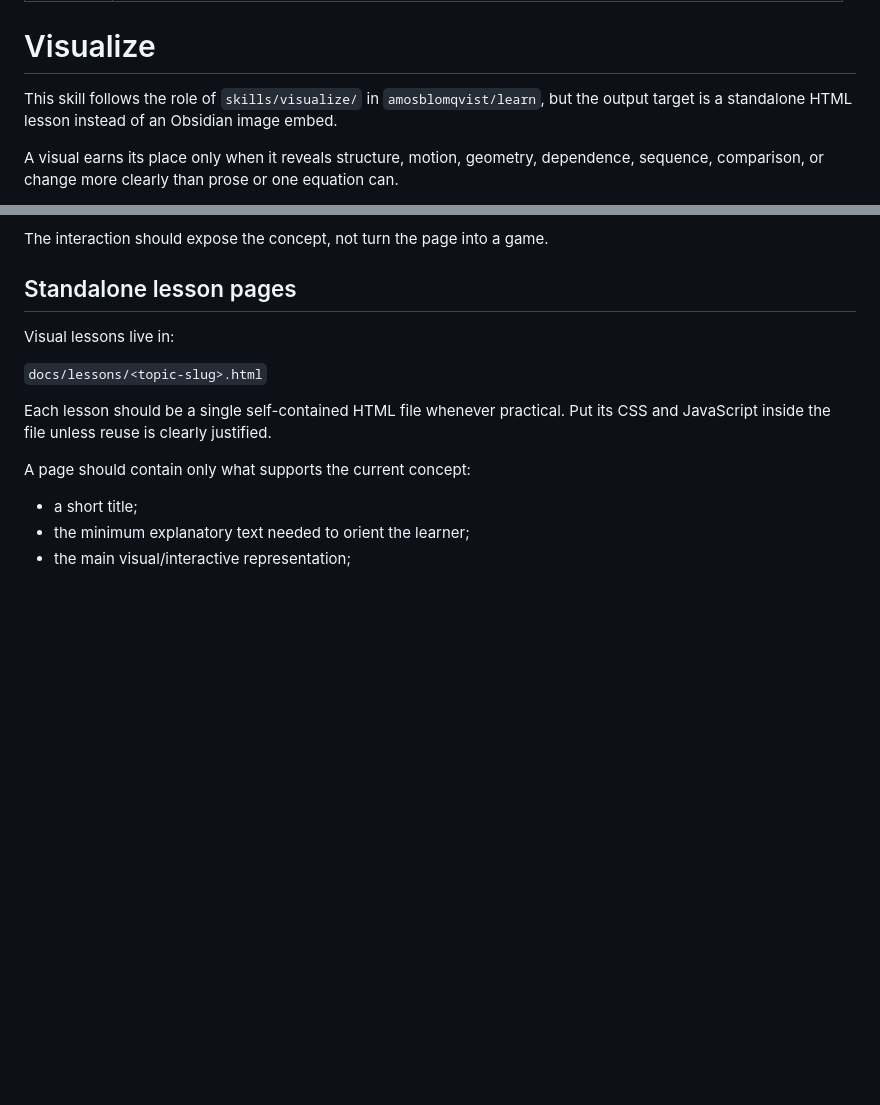
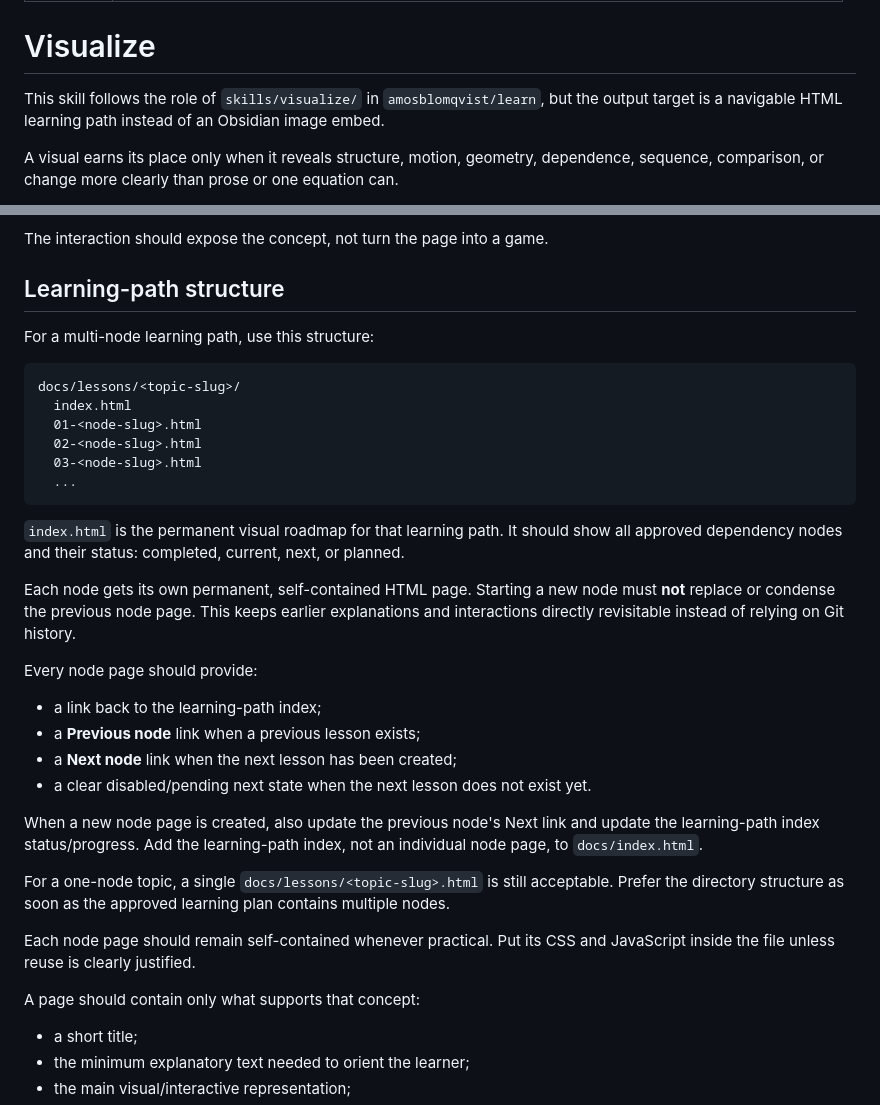
Before and after one commit to rbianc0/ai-learning, a Markdown page: skills/visualize/SKILL.md, 2 parts joined by grey strips. GitHub-like rendering; blank space fills up the shorter version.

Commit message:
Structure visual lessons as navigable learning paths

````diff
--- a/skills/visualize/SKILL.md
+++ b/skills/visualize/SKILL.md
@@ -5,7 +5,7 @@ description: Add a correct, minimal visual or interactive visualization when it
 
 # Visualize
 
-This skill follows the role of `skills/visualize/` in `amosblomqvist/learn`, but the output target is a standalone HTML lesson instead of an Obsidian image embed.
+This skill follows the role of `skills/visualize/` in `amosblomqvist/learn`, but the output target is a navigable HTML learning path instead of an Obsidian image embed.
 
 A visual earns its place only when it reveals structure, motion, geometry, dependence, sequence, comparison, or change more clearly than prose or one equation can.
 
@@ -51,15 +51,37 @@ Examples:
 
 The interaction should expose the concept, not turn the page into a game.
 
-## Standalone lesson pages
+## Learning-path structure
 
-Visual lessons live in:
+For a multi-node learning path, use this structure:
 
-`docs/lessons/<topic-slug>.html`
+```text
+docs/lessons/<topic-slug>/
+  index.html
+  01-<node-slug>.html
+  02-<node-slug>.html
+  03-<node-slug>.html
+  ...
+```
 
-Each lesson should be a single self-contained HTML file whenever practical. Put its CSS and JavaScript inside the file unless reuse is clearly justified.
+`index.html` is the permanent visual roadmap for that learning path. It should show all approved dependency nodes and their status: completed, current, next, or planned.
 
-A page should contain only what supports the current concept:
+Each node gets its own permanent, self-contained HTML page. Starting a new node must **not** replace or condense the previous node page. This keeps earlier explanations and interactions directly revisitable instead of relying on Git history.
+
+Every node page should provide:
+
+- a link back to the learning-path index;
+- a **Previous node** link when a previous lesson exists;
+- a **Next node** link when the next lesson has been created;
+- a clear disabled/pending next state when the next lesson does not exist yet.
+
+When a new node page is created, also update the previous node's Next link and update the learning-path index status/progress. Add the learning-path index, not an individual node page, to `docs/index.html`.
+
+For a one-node topic, a single `docs/lessons/<topic-slug>.html` is still acceptable. Prefer the directory structure as soon as the approved learning plan contains multiple nodes.
+
+Each node page should remain self-contained whenever practical. Put its CSS and JavaScript inside the file unless reuse is clearly justified.
+
+A page should contain only what supports that concept:
 
 - a short title;
 - the minimum explanatory text needed to orient the learner;
````
